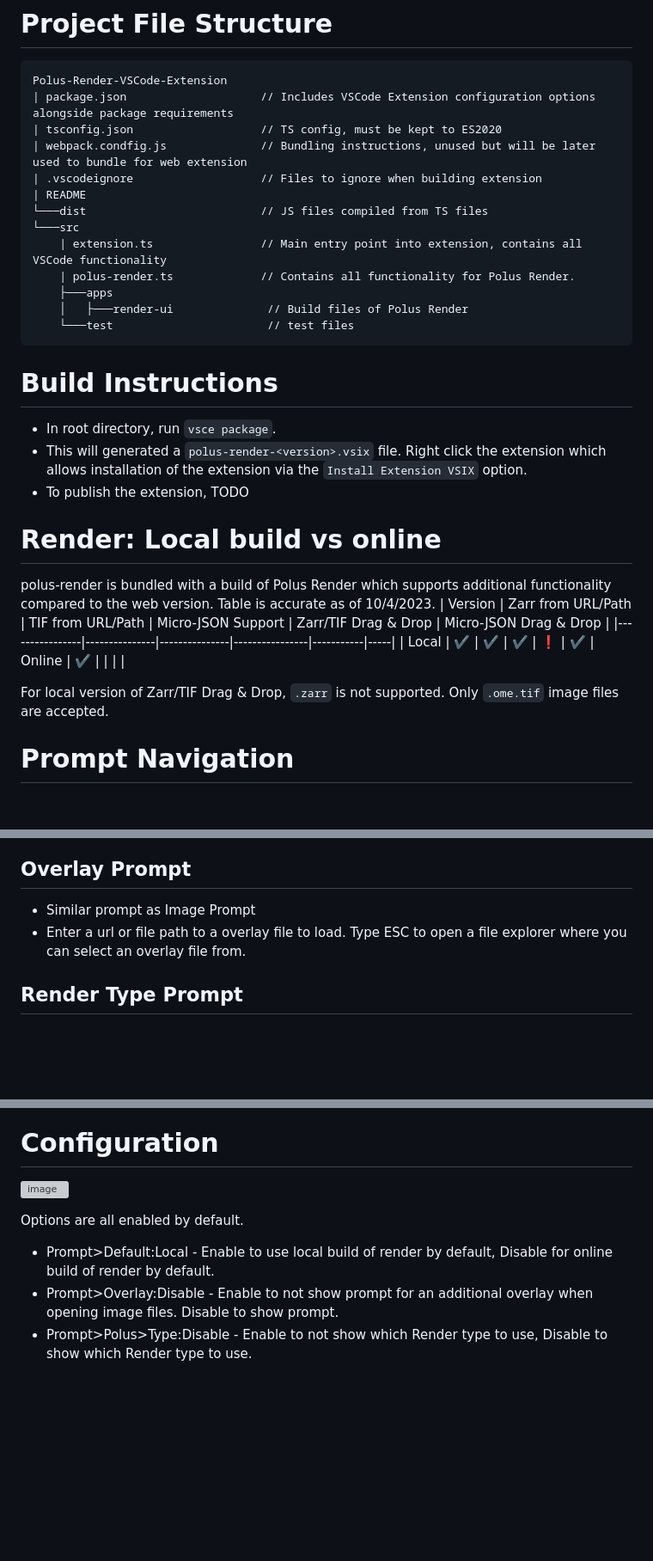
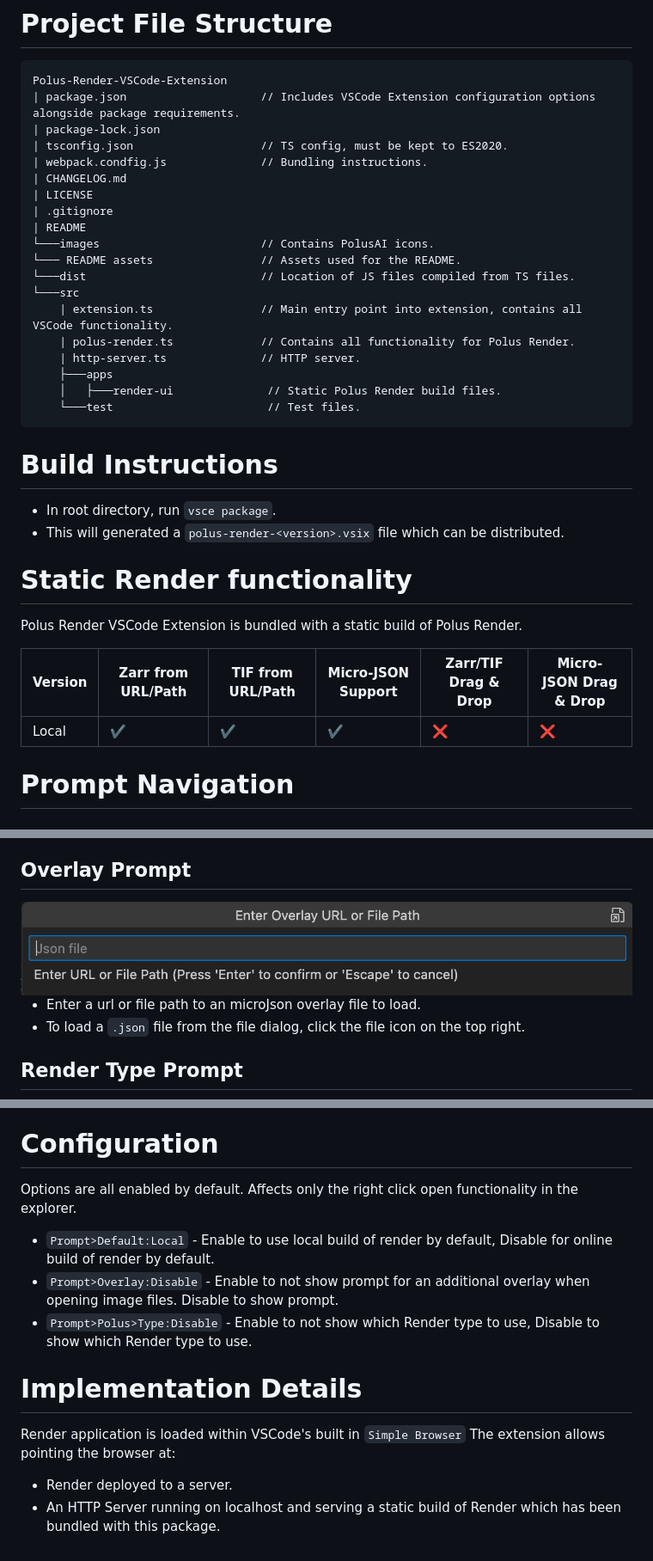
Before and after one commit to jcaxle/Polus-Render-VSCode-Extension, a Markdown page: README.md, 3 parts joined by grey strips. Shown at 86% size. Drawn GitHub-style; pictures changed too: README assets/overlay_prompt.png (added); blank space fills up the shorter version; grey boxes are pictures that could not be loaded.

````diff
--- a/README.md
+++ b/README.md
@@ -51,34 +41,35 @@ tsc -p ./
 # Project File Structure
 ```
 Polus-Render-VSCode-Extension
-| package.json                    // Includes VSCode Extension configuration options alongside package requirements
-| tsconfig.json                   // TS config, must be kept to ES2020
-| webpack.condfig.js              // Bundling instructions, unused but will be later used to bundle for web extension
-| .vscodeignore                   // Files to ignore when building extension
+| package.json                    // Includes VSCode Extension configuration options alongside package requirements.
+| package-lock.json
+| tsconfig.json                   // TS config, must be kept to ES2020.
+| webpack.condfig.js              // Bundling instructions.
+| CHANGELOG.md
+| LICENSE
+| .gitignore
 | README
-└───dist                          // JS files compiled from TS files
+└───images                        // Contains PolusAI icons.
+└─── README assets                // Assets used for the README.
+└───dist                          // Location of JS files compiled from TS files.
 └───src
-    | extension.ts                // Main entry point into extension, contains all VSCode functionality
+    | extension.ts                // Main entry point into extension, contains all VSCode functionality.
     | polus-render.ts             // Contains all functionality for Polus Render.
+    | http-server.ts              // HTTP server.
     ├───apps
-    │   ├───render-ui              // Build files of Polus Render
-    └───test                       // test files
+    │   ├───render-ui              // Static Polus Render build files.
+    └───test                       // Test files.
 ```
 # Build Instructions
 - In root directory, run `vsce package`.
-- This will generated a `polus-render-<version>.vsix` file. Right click the extension which allows installation of the extension via the `Install Extension VSIX` option.
-- To publish the extension, TODO
+- This will generated a `polus-render-<version>.vsix` file which can be distributed.
 
-# Render: Local build vs online
-polus-render is bundled with a build of Polus Render which supports additional functionality compared to the web version. Table
-is accurate as of 10/4/2023.
+# Static Render functionality
+Polus Render VSCode Extension is bundled with a static build of Polus Render.
+
 | Version           | Zarr from URL/Path | TIF from URL/Path   | Micro-JSON Support | Zarr/TIF Drag & Drop | Micro-JSON Drag & Drop |
 |----------------|---------------|---------------|----------------|-----------|-----|
-| Local | ✔️  | ✔️ | ✔️ | ❗ | ✔️
-| Online | ✔️  |  |  |  |
-
-
-For local version of Zarr/TIF Drag & Drop, `.zarr` is not supported. Only `.ome.tif` image files are accepted.
+| Local | ✔️  | ✔️ | ✔️ | ❌ | ❌
 
 # Prompt Navigation
 ## Image Prompt
@@ -87,5 +82,7 @@ For local version of Zarr/TIF Drag & Drop, `.zarr` is not supported. Only `.ome.
 ## Overlay Prompt
-- Similar prompt as Image Prompt
-- Enter a url or file path to a overlay file to load. Type ESC to open a file explorer where you can select an overlay file from.
+<img src="README assets/overlay_prompt.png" style="display: block; margin-left: auto; margin-right: auto; width: 100%;"/>
+
+- Enter a url or file path to an microJson overlay file to load.
+- To load a `.json` file from the file dialog, click the file icon on the top right.
 
 ## Render Type Prompt
@@ -94,7 +93,10 @@ For local version of Zarr/TIF Drag & Drop, `.zarr` is not supported. Only `.ome.
 # Configuration
-![image](https://github.com/jcaxle/Polus-Render-VSCode-Extension/assets/145499292/c431caa4-1fa2-4bbf-8f70-c01c8c9585d4)
+Options are all enabled by default. Affects only the right click open functionality in the explorer.
+- `Prompt>Default:Local` - Enable to use local build of render by default, Disable for online build of render by default.
+- `Prompt>Overlay:Disable` - Enable to not show prompt for an additional overlay when opening image files. Disable to show prompt.
+- `Prompt>Polus>Type:Disable` - Enable to not show which Render type to use, Disable to show which Render type to use.
 
-Options are all enabled by default.
-- Prompt>Default:Local - Enable to use local build of render by default, Disable for online build of render by default.
-- Prompt>Overlay:Disable - Enable to not show prompt for an additional overlay when opening image files. Disable to show prompt.
-- Prompt>Polus>Type:Disable - Enable to not show which Render type to use, Disable to show which Render type to use.
+# Implementation Details
+Render application is loaded within VSCode's built in `Simple Browser` The extension allows pointing the browser at:
+* Render deployed to a server.
+* An HTTP Server running on localhost and serving a static build of Render which has been bundled with this package.
````
Also changed, not shown: other parts of README.md (+28 -32 lines), README assets/image_prompt.png (added), README assets/load-1.png (added), README assets/load-2.png (added), README assets/render_prompt.png (added), 3 other files.
